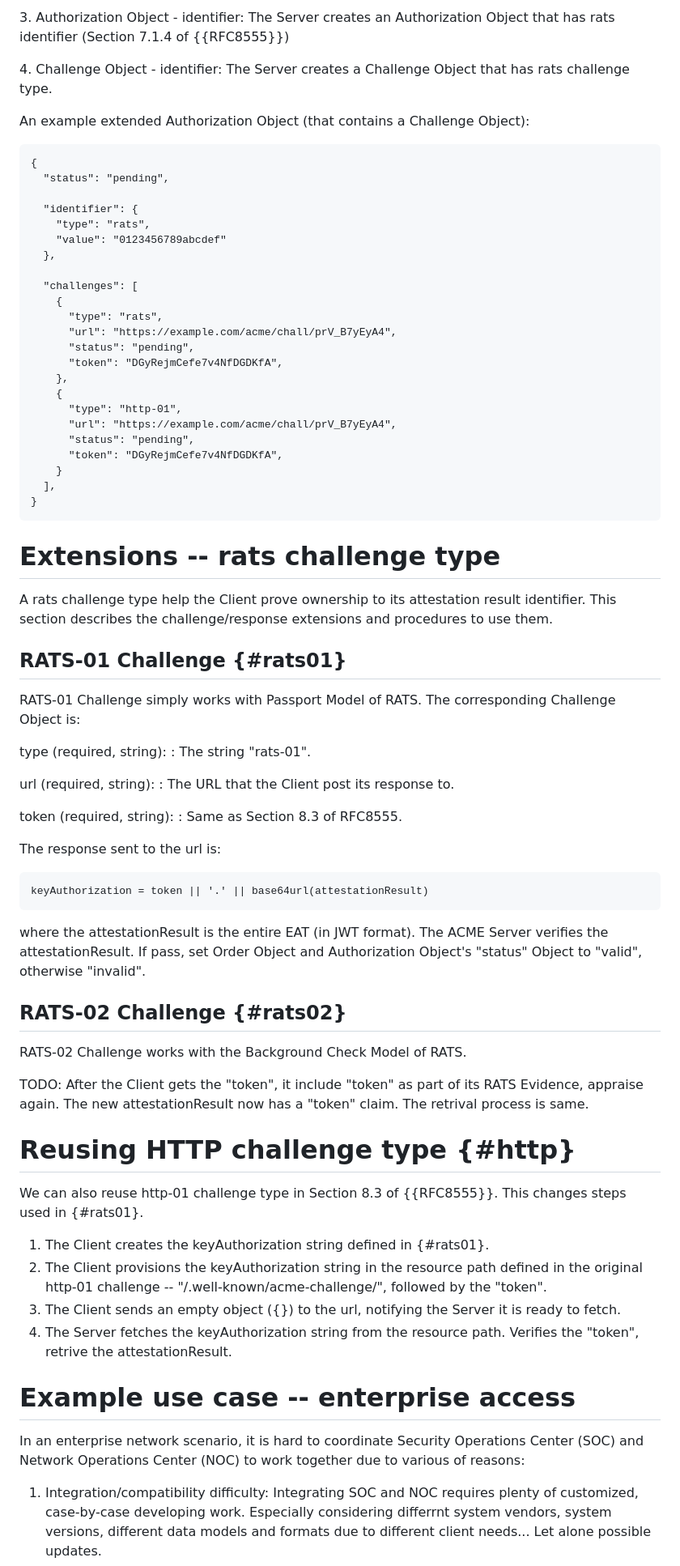
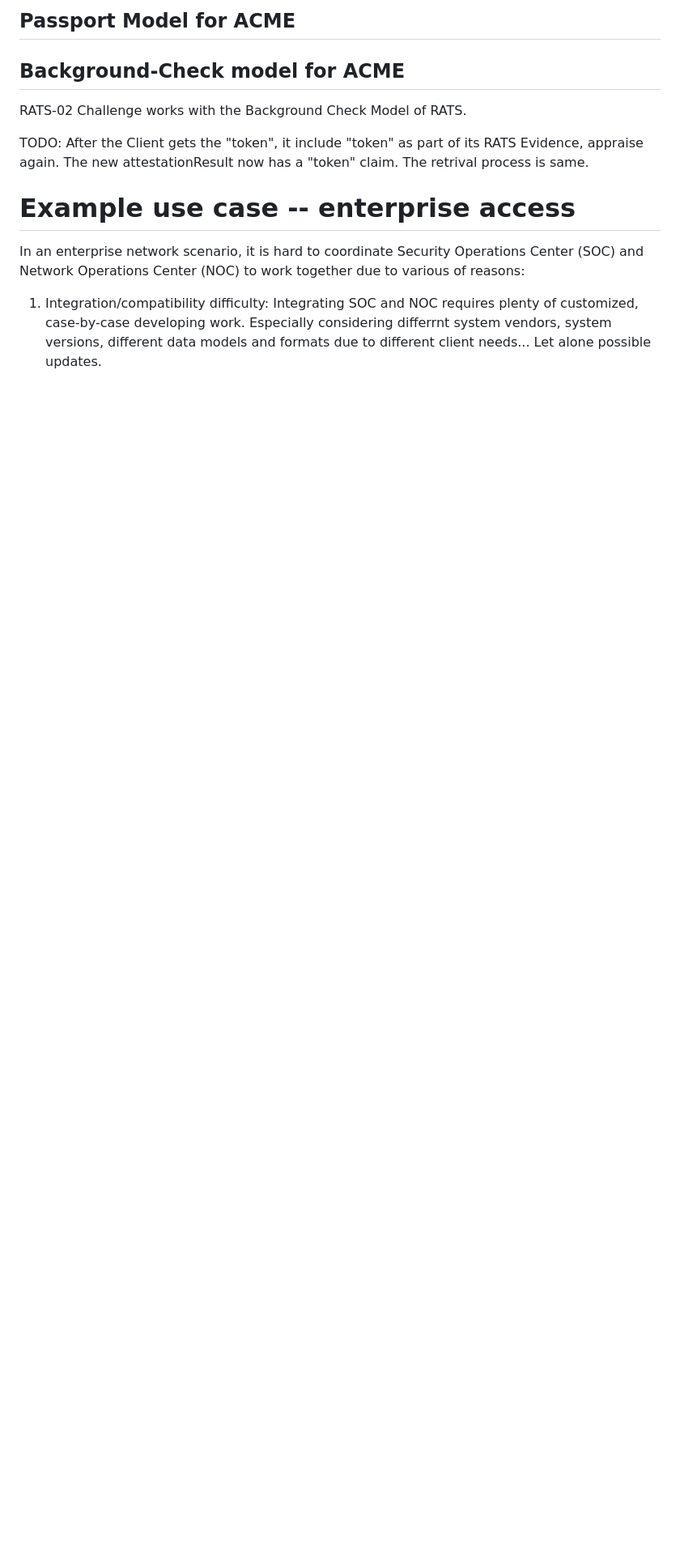
Before and after one commit to liuchunchi/draft-liu-acme-rats, a Markdown page: draft-liu-acme-rats.md, the part around one of its changes. Shown at 81% size. Rendered like a GitHub page; blank space fills up the shorter version.

```diff
--- a/draft-liu-acme-rats.md
+++ b/draft-liu-acme-rats.md
@@ -115,75 +87,12 @@ An example extended Order Object:
-3\. Authorization Object - identifier: The Server creates an Authorization Object that has rats identifier (Section 7.1.4 of {{RFC8555}})
-
-4\. Challenge Object - identifier: The Server creates a Challenge Object that has rats challenge type.
-
-An example extended Authorization Object (that contains a Challenge Object):
-
-~~~~~~~~~~
-{
-  "status": "pending",
-
-  "identifier": {
-    "type": "rats",
-    "value": "0123456789abcdef"
-  },
-
-  "challenges": [
-    {
-      "type": "rats",
-      "url": "https://example.com/acme/chall/prV_B7yEyA4",
-      "status": "pending",
-      "token": "DGyRejmCefe7v4NfDGDKfA",
-    },
-    {
-      "type": "http-01",
-      "url": "https://example.com/acme/chall/prV_B7yEyA4",
-      "status": "pending",
-      "token": "DGyRejmCefe7v4NfDGDKfA",
-    }
-  ],
-}
-~~~~~~~~~~
+## Passport Model for ACME
 
 
-# Extensions -- rats challenge type
 
-A rats challenge type help the Client prove ownership to its attestation result identifier. This section describes the challenge/response extensions and procedures to use them.
-
-## RATS-01 Challenge {#rats01}
-
-RATS-01 Challenge simply works with Passport Model of RATS. The corresponding Challenge Object is:
-
-type (required, string):
-: The string "rats-01".
-
-url (required, string):
-: The URL that the Client post its response to.
-
-token (required, string):
-: Same as Section 8.3 of RFC8555.
-
-The response sent to the url is:
-
-~~~~~~~~~~
-keyAuthorization = token || '.' || base64url(attestationResult)
-~~~~~~~~~~
-
-where the attestationResult is the entire EAT (in JWT format). The ACME Server verifies the attestationResult. If pass, set Order Object and Authorization Object's "status" Object to "valid", otherwise "invalid".
-
-## RATS-02 Challenge {#rats02}
+## Background-Check model for ACME
 
 RATS-02 Challenge works with the Background Check Model of RATS.
 
 TODO: After the Client gets the "token", it include "token" as part of its RATS Evidence, appraise again. The new attestationResult now has a "token" claim. The retrival process is same.
-
-# Reusing HTTP challenge type {#http}
-
-We can also reuse http-01 challenge type in Section 8.3 of {{RFC8555}}. This changes steps used in {#rats01}.
-
-1. The Client creates the keyAuthorization string defined in {#rats01}.
-2. The Client provisions the keyAuthorization string in the resource path defined in the original http-01 challenge -- "/.well-known/acme-challenge/", followed by the "token".
-3. The Client sends an empty object ({}) to the url, notifying the Server it is ready to fetch.
-4. The Server fetches the keyAuthorization string from the resource path. Verifies the "token", retrive the attestationResult.
 
 # Example use case -- enterprise access
 
```
Also changed, not shown: other parts of draft-liu-acme-rats.md (+24 -52 lines).
